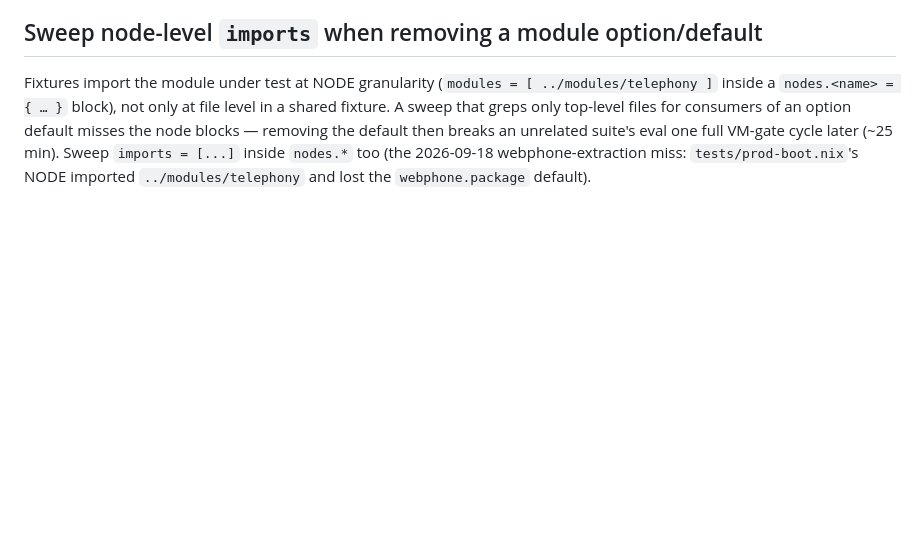
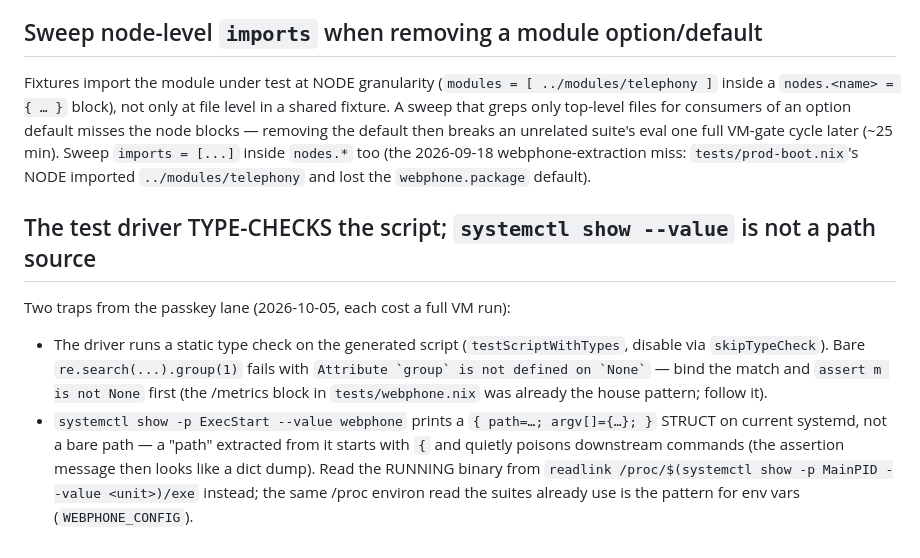
Before and after one commit to LarsArtmann/nix-international-telephony, a Markdown page: docs/lessons/vm-testing.md, the part around the change. Drawn GitHub-style; blank space fills up the shorter version.

Commit message:
chore: auto-commit 2 changed file(s) (heuristic)

```diff
--- a/docs/lessons/vm-testing.md
+++ b/docs/lessons/vm-testing.md
@@ -159,3 +159,22 @@ full VM-gate cycle later (~25 min). Sweep `imports = [...]` inside
 `nodes.*` too (the 2026-09-18 webphone-extraction miss:
 `tests/prod-boot.nix`'s NODE imported `../modules/telephony` and lost
 the `webphone.package` default).
+
+## The test driver TYPE-CHECKS the script; `systemctl show --value` is not a path source
+
+Two traps from the passkey lane (2026-10-05, each cost a full VM run):
+
+- The driver runs a static type check on the generated script
+  (`testScriptWithTypes`, disable via `skipTypeCheck`). Bare
+  `re.search(...).group(1)` fails with
+  `` Attribute `group` is not defined on `None` `` — bind the match and
+  `assert m is not None` first (the /metrics block in
+  `tests/webphone.nix` was already the house pattern; follow it).
+- `systemctl show -p ExecStart --value webphone` prints a
+  `{ path=…; argv[]={…}; }` STRUCT on current systemd, not a bare path
+  — a "path" extracted from it starts with `{` and quietly poisons
+  downstream commands (the assertion message then looks like a dict
+  dump). Read the RUNNING binary from
+  `readlink /proc/$(systemctl show -p MainPID --value <unit>)/exe`
+  instead; the same /proc environ read the suites already use is the
+  pattern for env vars (`WEBPHONE_CONFIG`).
```
Also changed, not shown: AGENTS.md (+6 -1 lines).
